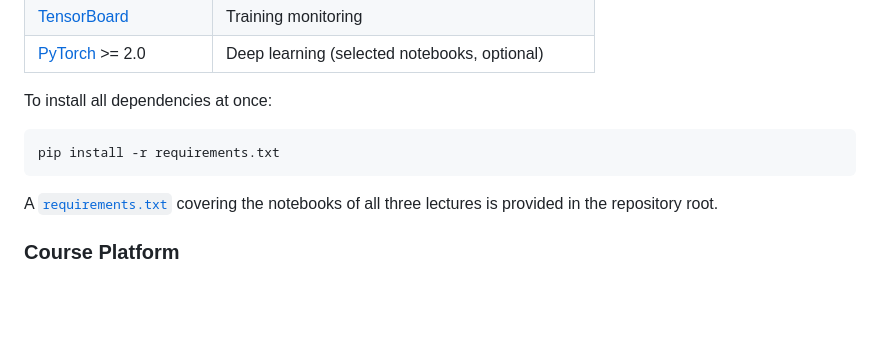
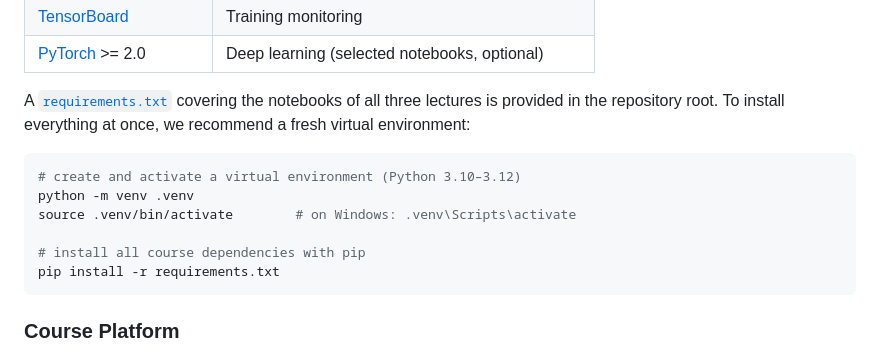
Before and after one commit to sischei/cemracs2026_DEQN, a Markdown page: README.md, the part around the change. Drawn GitHub-style; blank space fills up the shorter version.

Commit message:
README: expand pip/venv install instructions for requirements.txt

````diff
--- a/README.md
+++ b/README.md
@@ -62,14 +62,18 @@ All notebooks run on **Python 3.10+**. The main dependencies are:
 | [TensorBoard](https://www.tensorflow.org/tensorboard) | Training monitoring |
 | [PyTorch](https://pytorch.org/) >= 2.0 | Deep learning (selected notebooks, optional) |
 
-To install all dependencies at once:
+A [`requirements.txt`](requirements.txt) covering the notebooks of all three
+lectures is provided in the repository root. To install everything at once, we
+recommend a fresh virtual environment:
 
 ```bash
+# create and activate a virtual environment (Python 3.10–3.12)
+python -m venv .venv
+source .venv/bin/activate        # on Windows: .venv\Scripts\activate
+
+# install all course dependencies with pip
 pip install -r requirements.txt
 ```
-
-A [`requirements.txt`](requirements.txt) covering the notebooks of all three
-lectures is provided in the repository root.
 
 ### Course Platform
 
````
